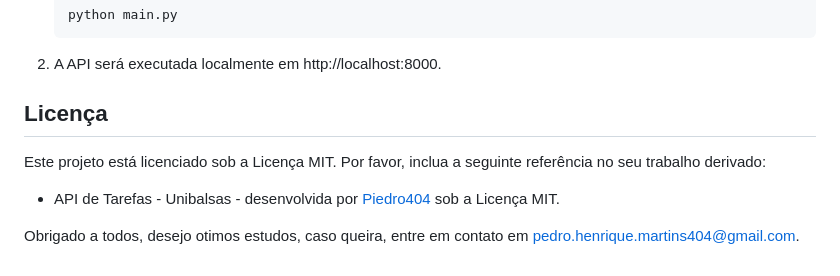
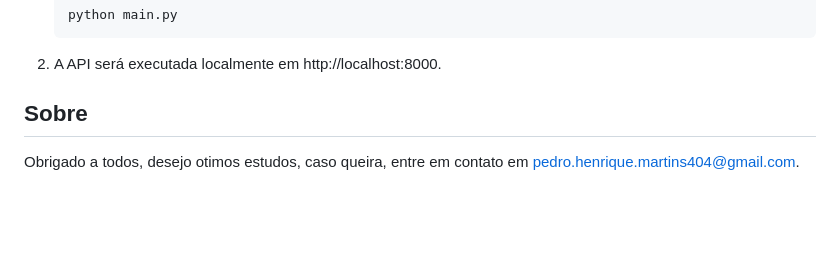
Before and after one commit to piedro404/ub-task-api, a Markdown page: README.md, the part around one of its changes. GitHub-like rendering; blank space fills up the shorter version.

````diff
--- a/README.md
+++ b/README.md
@@ -121,10 +120,5 @@ Certifique-se de ter o Python 3 instalado. Você também pode criar um ambiente
    ```
 2. A API será executada localmente em http://localhost:8000.
 
-## Licença
-Este projeto está licenciado sob a Licença MIT. Por favor, inclua a seguinte referência no seu trabalho derivado:
-<br>
-- API de Tarefas - Unibalsas - desenvolvida por [Piedro404](https://github.com/piedro404) sob a Licença MIT.
-
-
+## Sobre
 Obrigado a todos, desejo otimos estudos, caso queira, entre em contato em pedro.henrique.martins404@gmail.com.
````
Also changed, not shown: other parts of README.md (+0 -1 lines).
